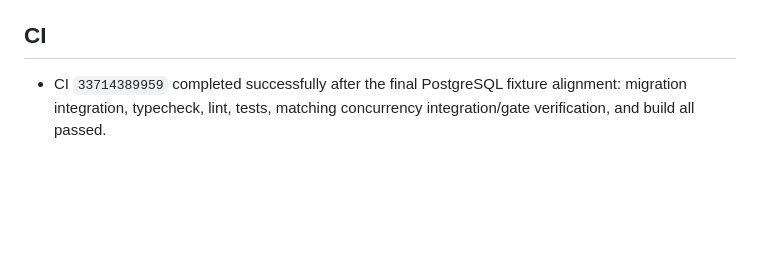
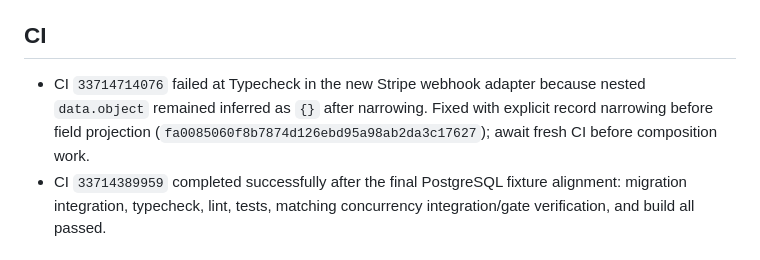
Before and after one commit to satoshi620519/universal-matching-platform, a Markdown page: M7_PROGRESS_CHECKPOINT.md, the part around the change. Drawn GitHub-style; blank space fills up the shorter version.

Commit message:
docs(m7): record Stripe webhook type narrowing fix

```diff
--- a/M7_PROGRESS_CHECKPOINT.md
+++ b/M7_PROGRESS_CHECKPOINT.md
@@ -25,6 +25,7 @@ Track M7 only. Inspect this checkpoint and current `main` before every change to
 - Recent commits: `962e31baa268c84ff02f849a9216467ded2bc6a3`, `1c9ecbd95e3e584900b0f9ff7d063895743b3b77`, `42ed0a02e001a18bf099b0aa3464289449aa8273`, `296f69696bba9c3a39da96b0be20627ca3f100be`, `a661affa4eb7977414d9da776df23936b268d52d`, `f04820b21e5a72780e89f6201e5641fecb0c47e2`, `3b82f48d87d0c1e5edcbf210d1e863293fd08c34`, `8782efee878954cfd476eb106e0f075048993cff`.
 
 ## CI
+- CI `33714714076` failed at Typecheck in the new Stripe webhook adapter because nested `data.object` remained inferred as `{}` after narrowing. Fixed with explicit record narrowing before field projection (`fa0085060f8b7874d126ebd95a98ab2da3c17627`); await fresh CI before composition work.
 - CI `33714389959` completed successfully after the final PostgreSQL fixture alignment: migration integration, typecheck, lint, tests, matching concurrency integration/gate verification, and build all passed.
 
 ## Provider adapter progress
```
